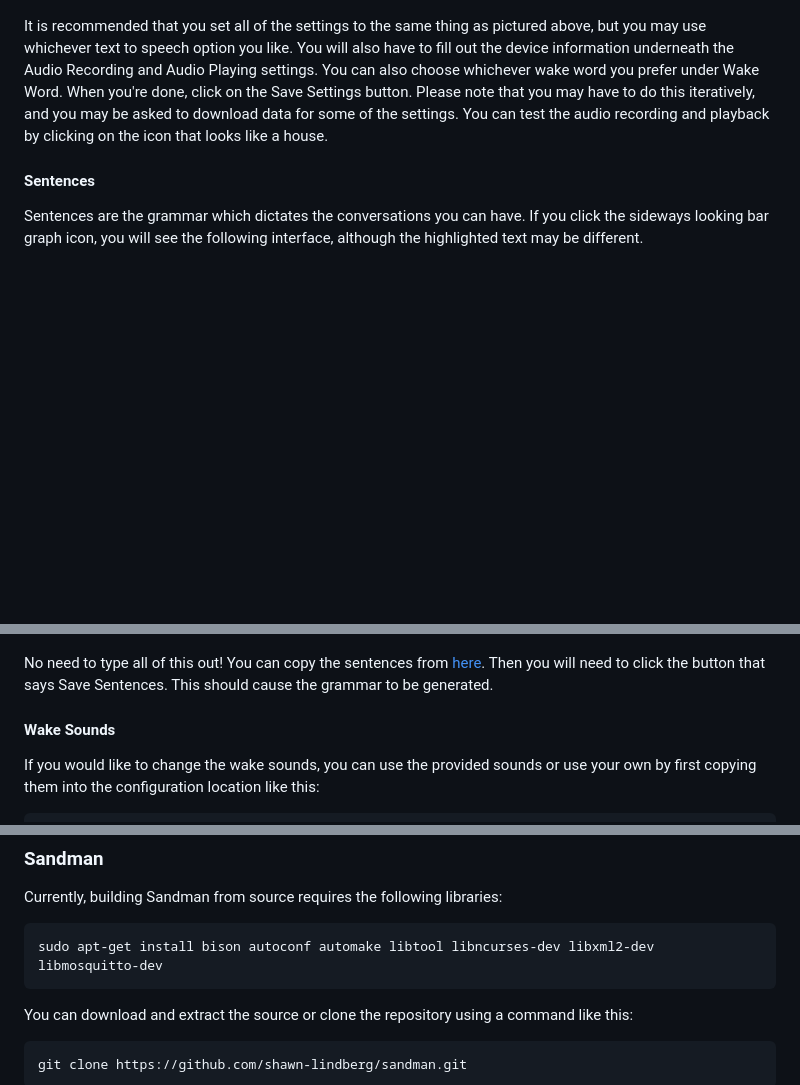
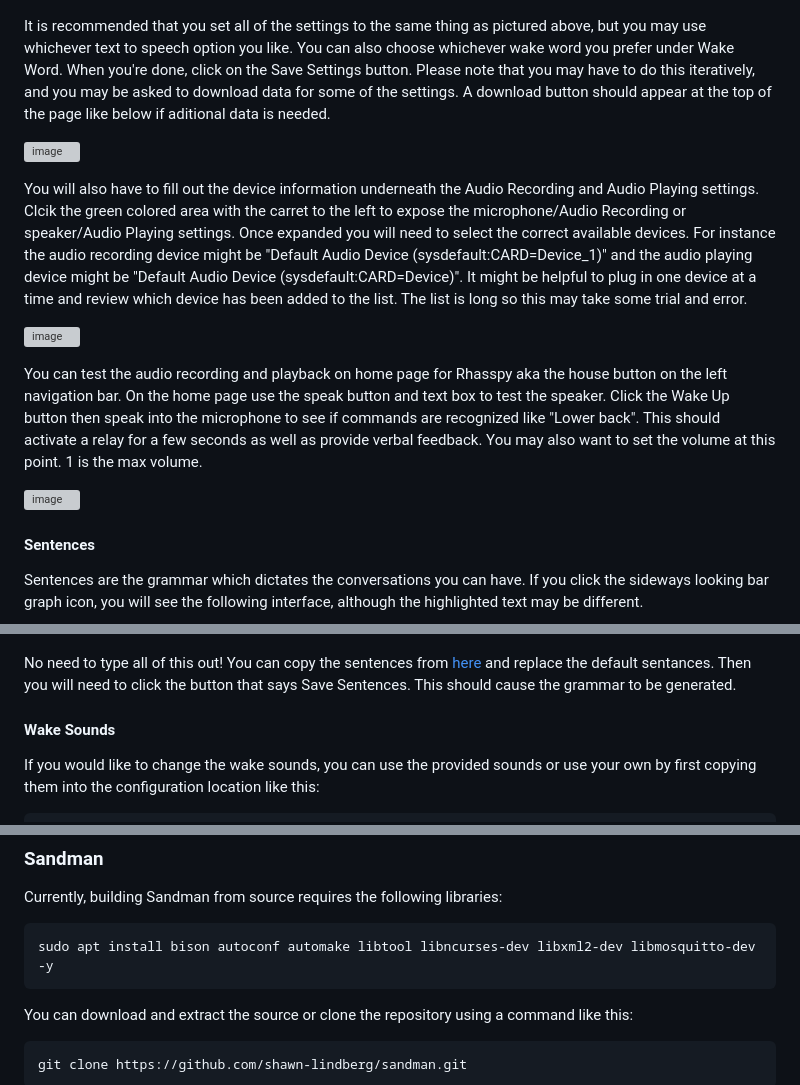
Before and after one commit to shawn-lindberg/sandman, a Markdown page: README.md, 3 parts joined by grey strips. Drawn GitHub-style; blank space fills up the shorter version; grey boxes are pictures that could not be loaded.

Commit message:
Update README.md
Update README to include more pictures, further explanation in certain sections, and change commands to be more up-to-date/more likely to work.

````diff
--- a/README.md
+++ b/README.md
@@ -79,7 +79,17 @@ If you click on the icon which looks like a set of gears, you should see an inte
 
 ![Rhasspy settings](rhasspy/images/Rhasspy_settings.PNG)
 
-It is recommended that you set all of the settings to the same thing as pictured above, but you may use whichever text to speech option you like. You will also have to fill out the device information underneath the Audio Recording and Audio Playing settings. You can also choose whichever wake word you prefer under Wake Word. When you're done, click on the Save Settings button. Please note that you may have to do this iteratively, and you may be asked to download data for some of the settings. You can test the audio recording and playback by clicking on the icon that looks like a house.
+It is recommended that you set all of the settings to the same thing as pictured above, but you may use whichever text to speech option you like. You can also choose whichever wake word you prefer under Wake Word. When you're done, click on the Save Settings button. Please note that you may have to do this iteratively, and you may be asked to download data for some of the settings. A download button should appear at the top of the page like below if aditional data is needed.
+
+![image](https://github.com/wyattschool/sandman/assets/77877259/505852bd-9a8d-4181-b9b4-bb2e95cb26bb)
+
+You will also have to fill out the device information underneath the Audio Recording and Audio Playing settings. Clcik the green colored area with the carret to the left to expose the microphone/Audio Recording or speaker/Audio Playing settings. Once expanded you will need to select the correct available devices. For instance the audio recording device might be "Default Audio Device (sysdefault:CARD=Device_1)" and the audio playing device might be "Default Audio Device (sysdefault:CARD=Device)". It might be helpful to plug in one device at a time and review which device has been added to the list. The list is long so this may take some trial and error.
+
+![image](https://github.com/wyattschool/sandman/assets/77877259/df1a6414-691f-4806-9e08-ae1efc74d92b)
+
+You can test the audio recording and playback on home page for Rhasspy aka the house button on the left navigation bar. On the home page use the speak button and text box to test the speaker. Click the Wake Up button then speak into the microphone to see if commands are recognized like "Lower back". This should activate a relay for a few seconds as well as provide verbal feedback. You may also want to set the volume at this point. 1 is the max volume.
+
+![image](https://github.com/wyattschool/sandman/assets/77877259/638ee4fd-2b8a-404b-a95b-92e6021b7d22)
 
 #### Sentences
 
@@ -87,7 +97,7 @@ Sentences are the grammar which dictates the conversations you can have. If you
 
 ![Rhasspy sentences](rhasspy/images/Rhasspy_sentences.PNG)
 
-No need to type all of this out! You can copy the sentences from [here](rhasspy/sandman_rhasspy_sentences.txt). Then you will need to click the button that says Save Sentences. This should cause the grammar to be generated.
+No need to type all of this out! You can copy the sentences from [here](rhasspy/sandman_rhasspy_sentences.txt) and replace the default sentances. Then you will need to click the button that says Save Sentences. This should cause the grammar to be generated.
 
 #### Wake Sounds
 
@@ -119,7 +129,7 @@ Click Save Settings and it should start using the new sounds.
 Currently, building Sandman from source requires the following libraries:
 
 ```bash
-sudo apt-get install bison autoconf automake libtool libncurses-dev libxml2-dev libmosquitto-dev
+sudo apt install bison autoconf automake libtool libncurses-dev libxml2-dev libmosquitto-dev -y
 ```
 
 You can download and extract the source or clone the repository using a command like this:
````
Also changed, not shown: other parts of README.md (+1 -1 lines).
